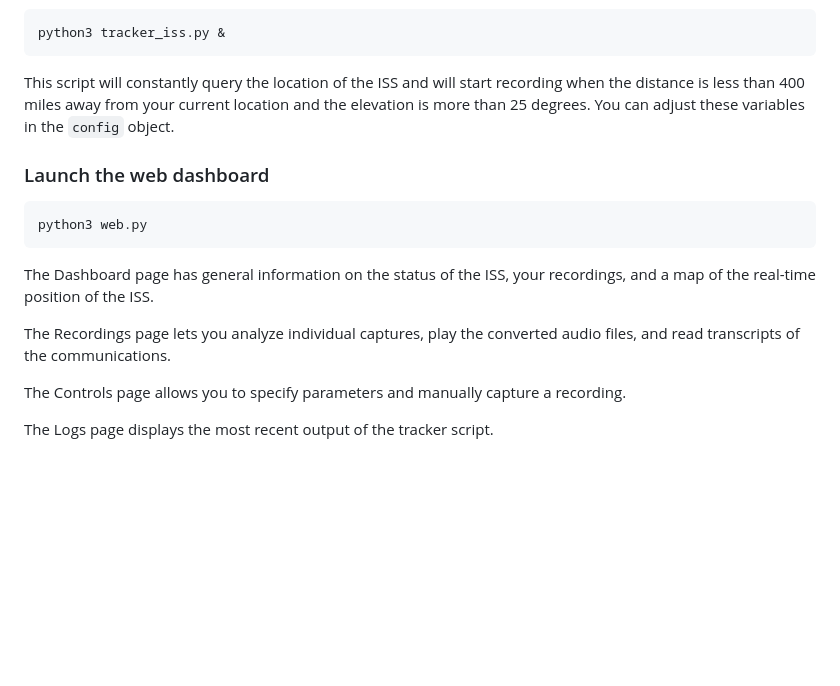
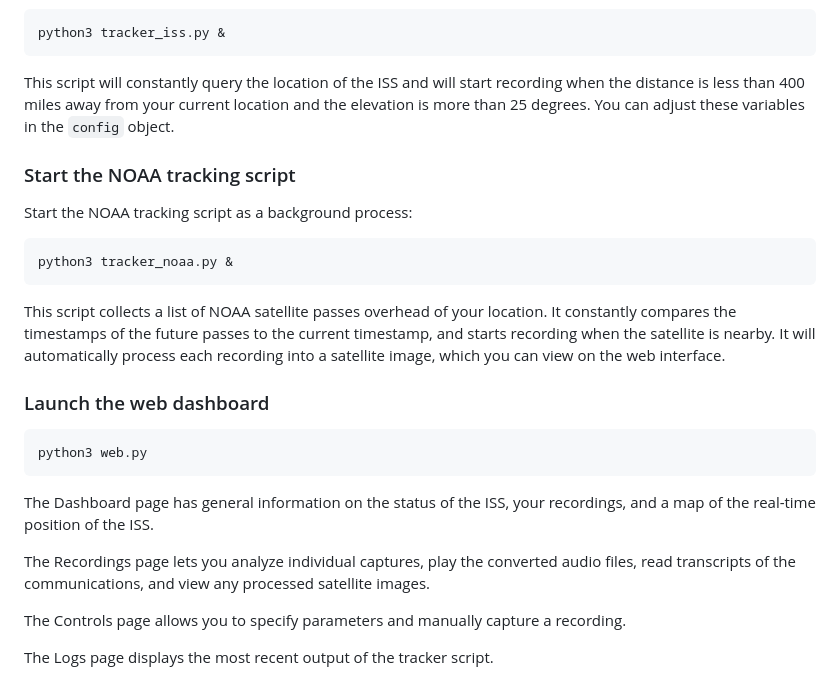
Before and after one commit to Un1xG0d/StarStream, a Markdown page: README.md, the part around the change. GitHub-like rendering; blank space fills up the shorter version.

````diff
--- a/README.md
+++ b/README.md
@@ -74,6 +74,14 @@ python3 tracker_iss.py &
 
 This script will constantly query the location of the ISS and will start recording when the distance is less than 400 miles away from your current location and the elevation is more than 25 degrees. You can adjust these variables in the `config` object.
 
+### Start the NOAA tracking script
+Start the NOAA tracking script as a background process:
+```
+python3 tracker_noaa.py &
+```
+
+This script collects a list of NOAA satellite passes overhead of your location. It constantly compares the timestamps of the future passes to the current timestamp, and starts recording when the satellite is nearby. It will automatically process each recording into a satellite image, which you can view on the web interface.
+
 ### Launch the web dashboard
 ```
 python3 web.py
@@ -81,7 +89,7 @@ python3 web.py
 
 The Dashboard page has general information on the status of the ISS, your recordings, and a map of the real-time position of the ISS.
 
-The Recordings page lets you analyze individual captures, play the converted audio files, and read transcripts of the communications.
+The Recordings page lets you analyze individual captures, play the converted audio files, read transcripts of the communications, and view any processed satellite images.
 
 The Controls page allows you to specify parameters and manually capture a recording.
 
````
